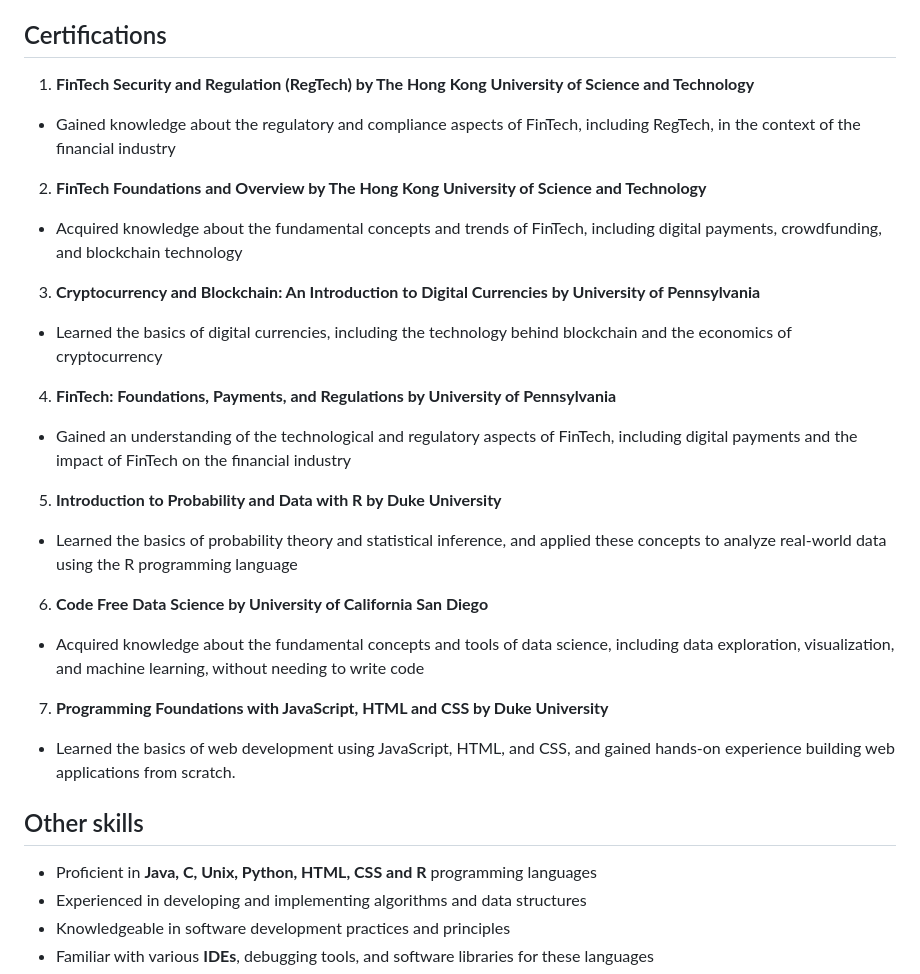
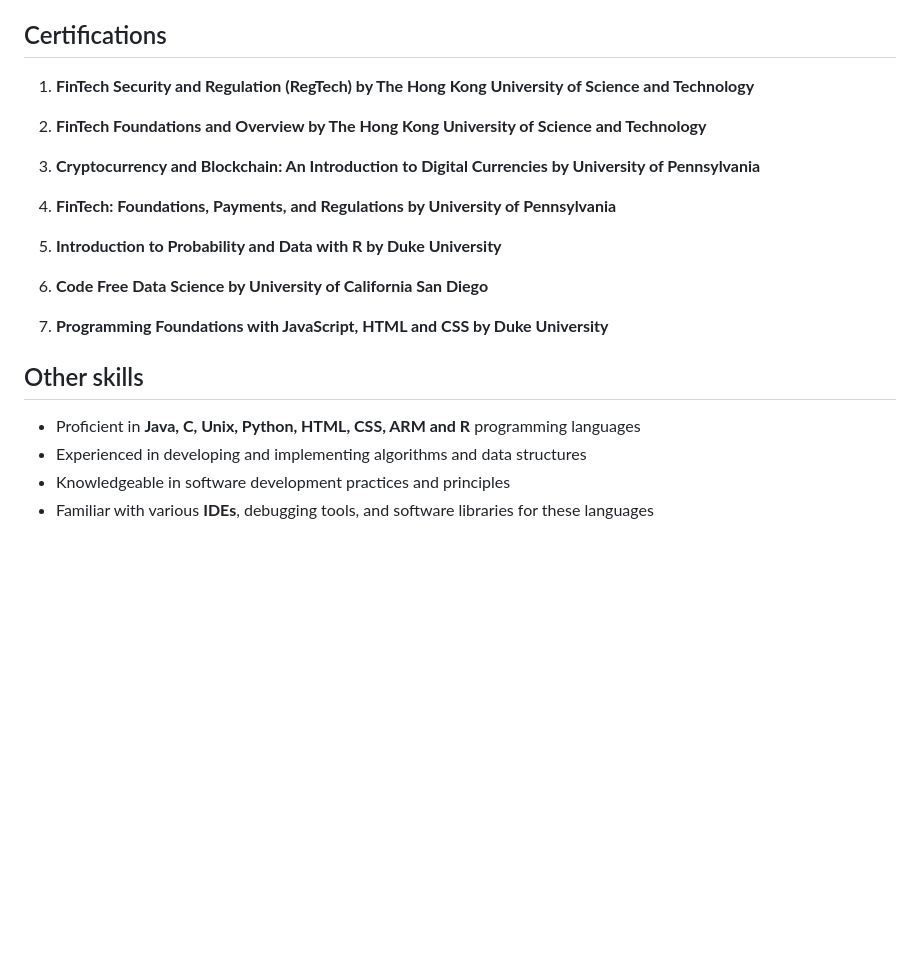
Before and after one commit to RIAJUNEJA/Ria-Juneja, a Markdown page: resume.md, the part around the change. Rendered like a GitHub page; blank space fills up the shorter version.

```diff
--- a/resume.md
+++ b/resume.md
@@ -101,30 +101,25 @@ I have done 16+ other basic projects in Java for my CSE courses. Feel free to co
 ## Certifications <a id="certfifications"></a>
 
 
- 1. **FinTech Security and Regulation (RegTech) by The Hong Kong University of Science and Technology**
-- Gained knowledge about the regulatory and compliance aspects of FinTech, including RegTech, in the context of the financial industry
+1. **FinTech Security and Regulation (RegTech) by The Hong Kong University of Science and Technology**
 
 2. **FinTech Foundations and Overview by The Hong Kong University of Science and Technology**
-- Acquired knowledge about the fundamental concepts and trends of FinTech, including digital payments, crowdfunding, and blockchain technology
 
 3. **Cryptocurrency and Blockchain: An Introduction to Digital Currencies by University of Pennsylvania**
-- Learned the basics of digital currencies, including the technology behind blockchain and the economics of cryptocurrency
 
 4. **FinTech: Foundations, Payments, and Regulations by University of Pennsylvania**
-- Gained an understanding of the technological and regulatory aspects of FinTech, including digital payments and the impact of FinTech on the financial industry
 
 5. **Introduction to Probability and Data with R by Duke University**
-- Learned the basics of probability theory and statistical inference, and applied these concepts to analyze real-world data using the R programming language
+
 
 6. **Code Free Data Science by University of California San Diego**
-- Acquired knowledge about the fundamental concepts and tools of data science, including data exploration, visualization, and machine learning, without needing to write code
 
 7. **Programming Foundations with JavaScript, HTML and CSS by Duke University**
-- Learned the basics of web development using JavaScript, HTML, and CSS, and gained hands-on experience building web applications from scratch.
+
 
 ## Other skills <a id="skills"></a>
 
-- Proficient in **Java, C, Unix, Python, HTML, CSS and R** programming languages
+- Proficient in **Java, C, Unix, Python, HTML, CSS, ARM and R** programming languages
 - Experienced in developing and implementing algorithms and data structures
 - Knowledgeable in software development practices and principles
 - Familiar with various **IDEs**, debugging tools, and software libraries for these languages
```
